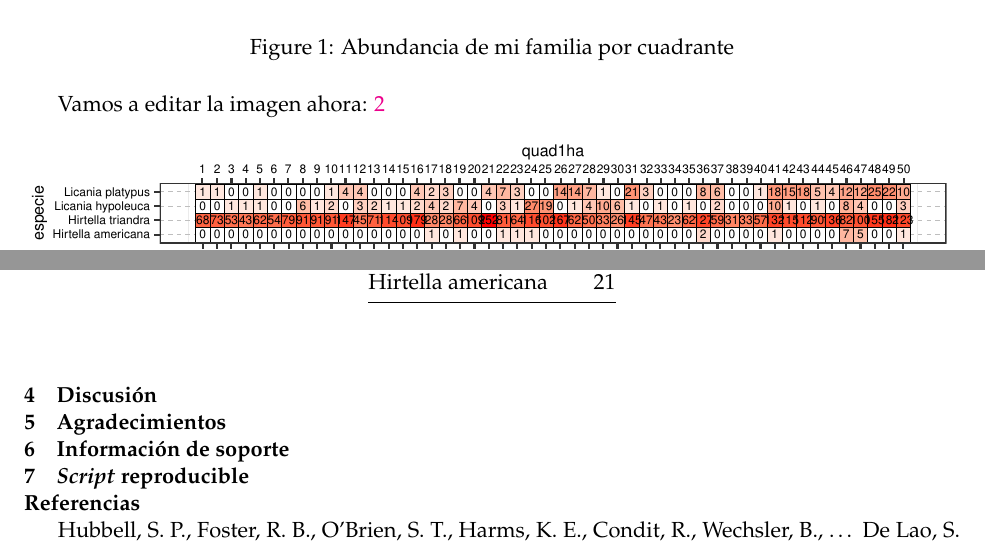
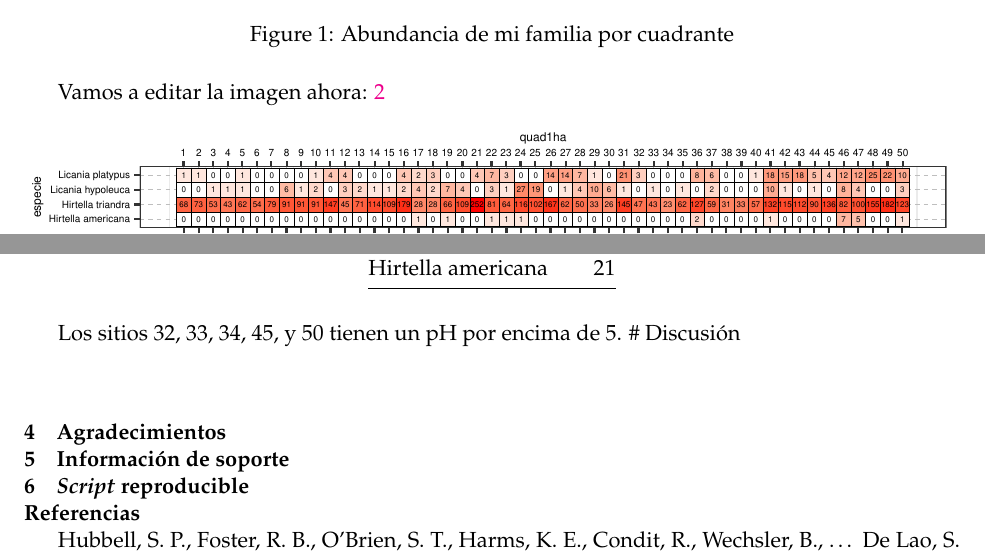
Before and after one commit to biogeografia-202102/unidad-0-asignacion-99-mi-manuscrito-Karina-27, a LaTeX paper (manuscrito.tex): two parts of pages 2 and 3 of 3, joined at a grey line, cut so that both start at the same text. Compiled offline with pdfLaTeX.

Commit message:
Mejore la calidad de la imagen.

```diff
--- a/manuscrito.tex
+++ b/manuscrito.tex
@@ -249,7 +249,8 @@ Hirtella americana & 21\tabularnewline
 \bottomrule
 \end{longtable}
 
-\section{Discusión}\label{discusiuxf3n}
+Los sitios 32, 33, 34, 45, y 50 tienen un pH por encima de 5. \#
+Discusión
 
 \section{Agradecimientos}\label{agradecimientos}
 
```
Also changed, not shown: Abun_por_cuadro.png, manuscrito.pdf, manuscrito_files/figure-latex/unnamed-chunk-2-1.pdf, 1 other file.
